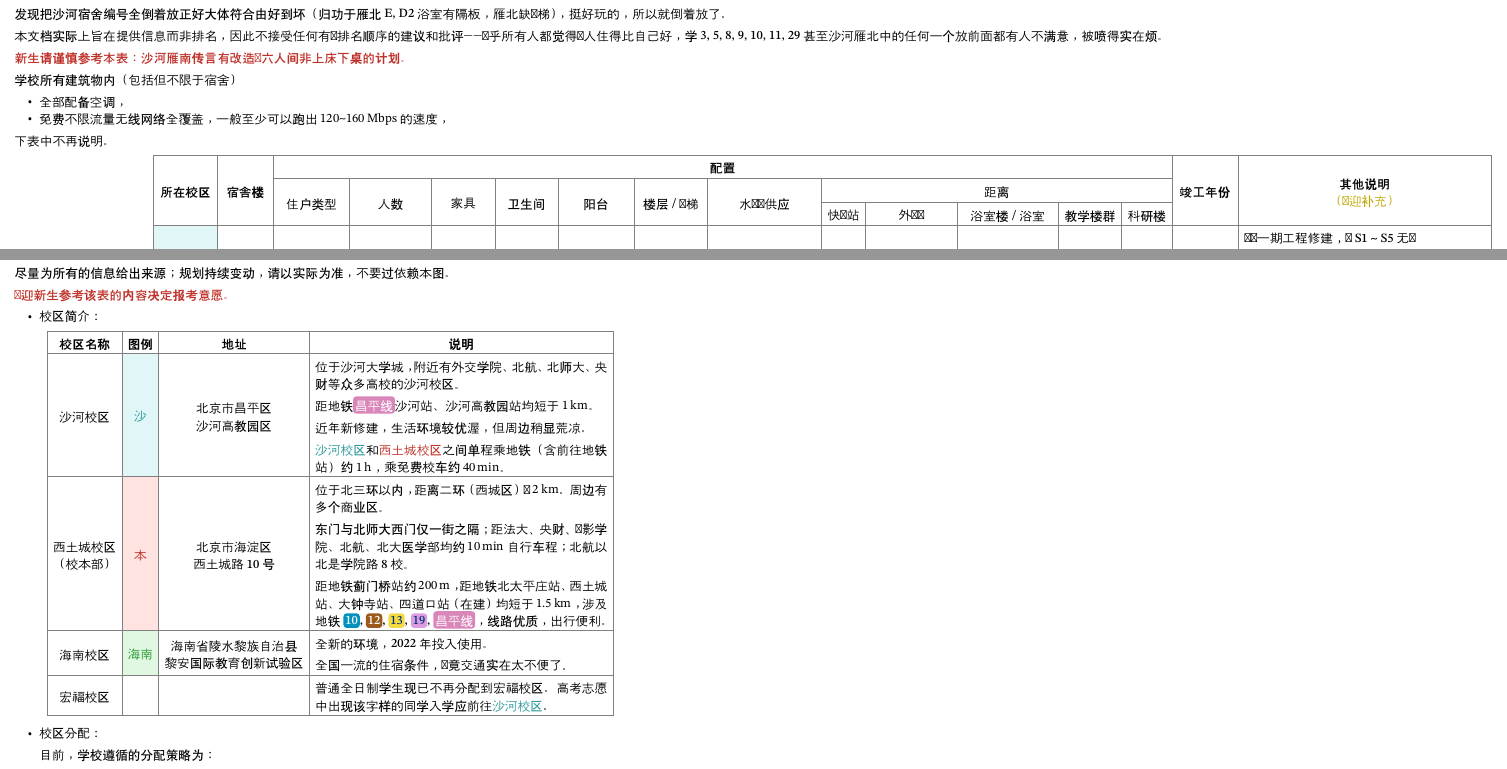
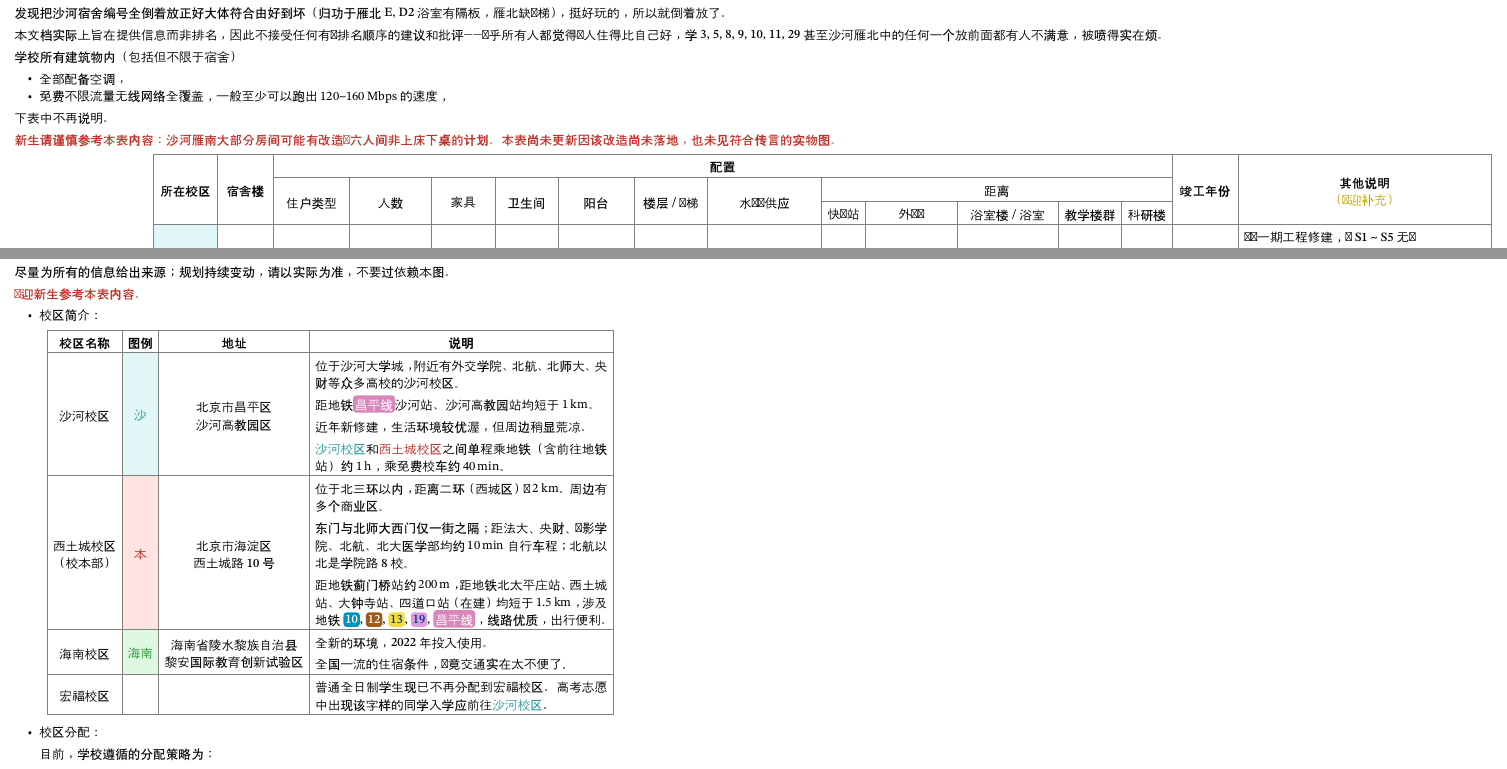
Before and after one commit to ArtveFlinaInBupt/dormitory, a Typst document (content/main.typ, which reads content/campus.typ, content/dormitory.typ): two parts of pages 1 and 2 of 2, joined at a grey line, cut so that both start at the same text. Compiled offline with Typst 0.15; a missing font is replaced by an installed copy or a similar font.

Commit message:
upd: info for admission

```diff
--- a/content/campus.typ
+++ b/content/campus.typ
@@ -297,7 +297,7 @@
 
 尽量为所有的信息给出来源；规划持续变动，请以实际为准，不要过依赖本图。
 
-#text(fill: red.darken(25%))[*欢迎新生参考该表的内容决定报考意愿。*]
+#text(fill: red.darken(25%))[*欢迎新生参考本表内容。*]
 
 - 校区简介：
 
--- a/content/dormitory.typ
+++ b/content/dormitory.typ
@@ -309,14 +309,14 @@
 
 本文档实际上旨在提供信息而非排名，因此不接受任何有关排名顺序的建议和批评——几乎所有人都觉得别人住得比自己好，学 3, 5, 8, 9, 10, 11, 29 甚至沙河雁北中的任何一个放前面都有人不满意，被喷得实在烦。
 
-#text(fill: red.darken(25%))[*新生请谨慎参考本表：沙河雁南传言有改造为六人间非上床下桌的计划。*]
-
 学校所有建筑物内（包括但不限于宿舍）
 
 - 全部配备空调，
 - 免费不限流量无线网络全覆盖，一般至少可以跑出 #qty[120 \~ 160][Mbps] 的速度，
 
 下表中不再说明。
+
+#text(fill: red.darken(25%))[*新生请谨慎参考本表内容：沙河雁南大部分房间可能有改造为六人间非上床下桌的计划。本表尚未更新因该改造尚未落地，也未见符合传言的实物图。*]
 
 #{
   show: align.with(center + horizon)
```
